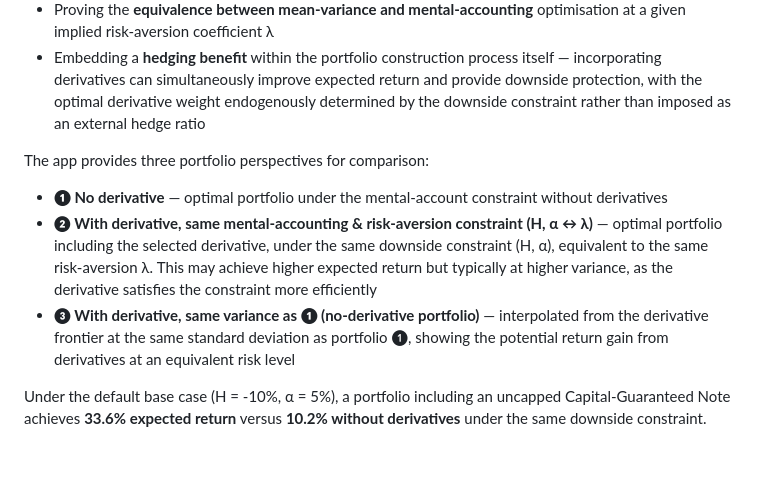
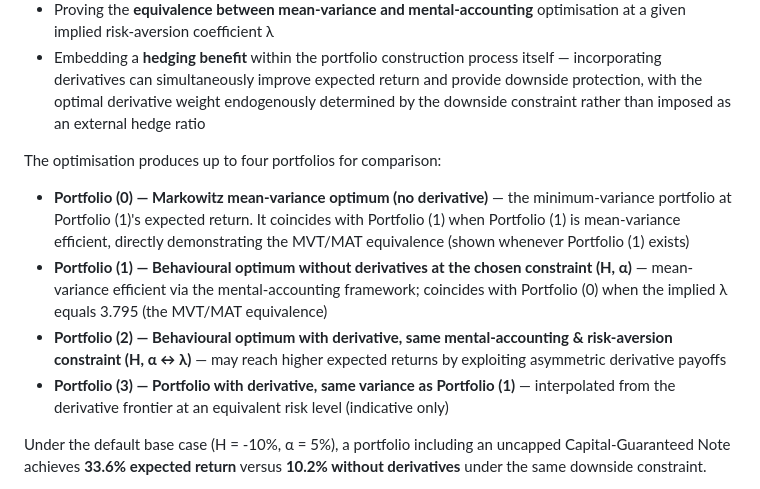
Before and after one commit to SamiJeddou/behavioral-portfolio-optimizer, a Markdown page: README.md, the part around the change. Rendered like a GitHub page; blank space fills up the shorter version.

```diff
--- a/README.md
+++ b/README.md
@@ -16,11 +16,12 @@ This project implements a **behavioural portfolio optimisation algorithm** that
 - Proving the **equivalence between mean-variance and mental-accounting** optimisation at a given implied risk-aversion coefficient λ
 - Embedding a **hedging benefit** within the portfolio construction process itself — incorporating derivatives can simultaneously improve expected return and provide downside protection, with the optimal derivative weight endogenously determined by the downside constraint rather than imposed as an external hedge ratio
 
-The app provides three portfolio perspectives for comparison:
+The optimisation produces up to four portfolios for comparison:
 
-- **❶ No derivative** — optimal portfolio under the mental-account constraint without derivatives
-- **❷ With derivative, same mental-accounting & risk-aversion constraint (H, α ↔ λ)** — optimal portfolio including the selected derivative, under the same downside constraint (H, α), equivalent to the same risk-aversion λ. This may achieve higher expected return but typically at higher variance, as the derivative satisfies the constraint more efficiently
-- **❸ With derivative, same variance as ❶ (no-derivative portfolio)** — interpolated from the derivative frontier at the same standard deviation as portfolio ❶, showing the potential return gain from derivatives at an equivalent risk level
+- **Portfolio (0) — Markowitz mean-variance optimum (no derivative)** — the minimum-variance portfolio at Portfolio (1)'s expected return. It coincides with Portfolio (1) when Portfolio (1) is mean-variance efficient, directly demonstrating the MVT/MAT equivalence (shown whenever Portfolio (1) exists)
+- **Portfolio (1) — Behavioural optimum without derivatives at the chosen constraint (H, α)** — mean-variance efficient via the mental-accounting framework; coincides with Portfolio (0) when the implied λ equals 3.795 (the MVT/MAT equivalence)
+- **Portfolio (2) — Behavioural optimum with derivative, same mental-accounting & risk-aversion constraint (H, α ↔ λ)** — may reach higher expected returns by exploiting asymmetric derivative payoffs
+- **Portfolio (3) — Portfolio with derivative, same variance as Portfolio (1)** — interpolated from the derivative frontier at an equivalent risk level (indicative only)
 
 Under the default base case (H = -10%, α = 5%), a portfolio including an uncapped Capital-Guaranteed Note achieves **33.6% expected return** versus **10.2% without derivatives** under the same downside constraint.
 
```
